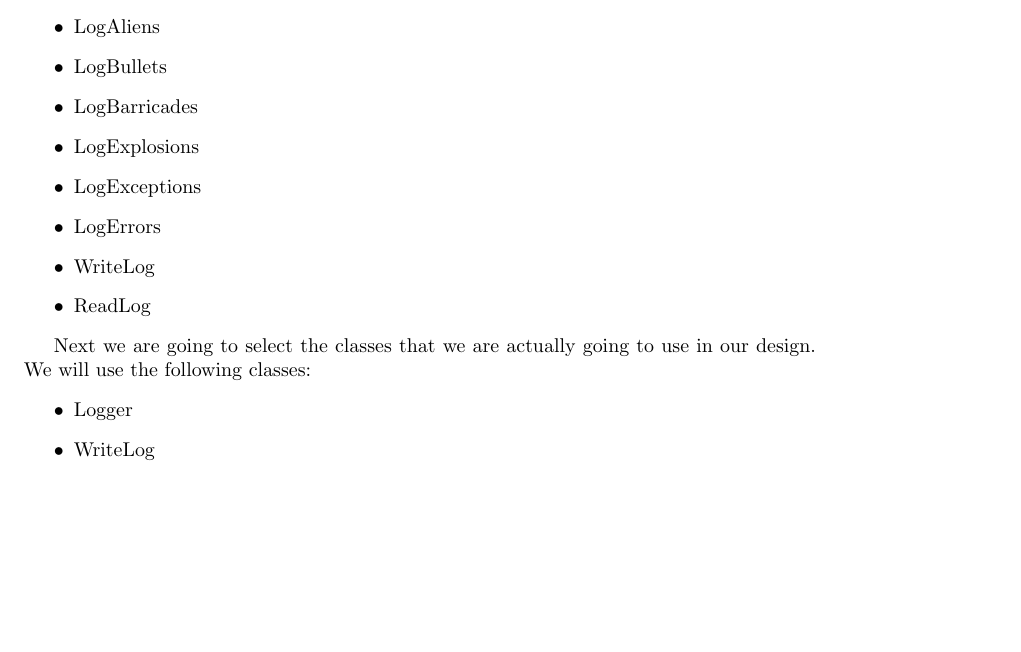
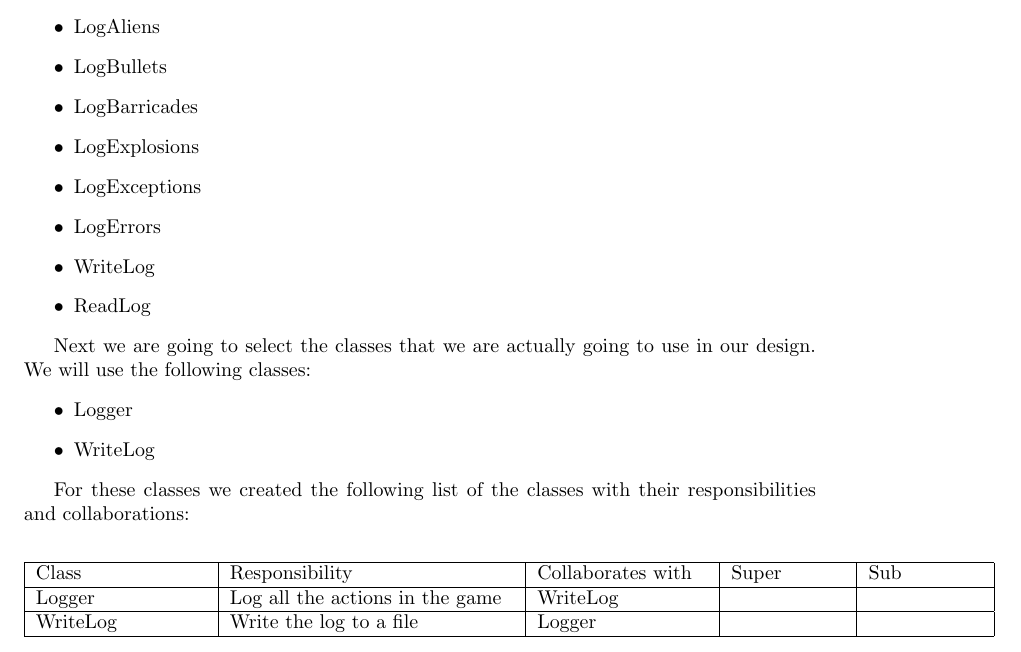
Before and after one commit to Kingdorian/TI2206-SEM-Group-22, a LaTeX problem sheet (deliverables/sprint1/Exercise3.tex): part of the page, cut so that both start at the same text, the shorter picture padded with empty space. Compiled offline with pdfLaTeX.

Commit message:
Added responsibilities

```diff
--- a/deliverables/sprint1/Exercise3.tex
+++ b/deliverables/sprint1/Exercise3.tex
@@ -29,4 +29,14 @@ Next we are going to select the classes that we are actually going to use in our
 \item Logger
 \item WriteLog
 \end{itemize}
+
+For these classes we created the following list of the classes with their responsibilities and collaborations:
+\begin{center}
+    \begin{tabular}{ | p{3cm} | p{5cm} | p{3cm} | p{2cm} | p{2cm} |}
+  \hline
+  Class & Responsibility & Collaborates with & Super & Sub \\ \hline
+  Logger & Log all the actions in the game & WriteLog & & \\ \hline
+  WriteLog & Write the log to a file & Logger & & \\ \hline
+    \end{tabular}
+\end{center}
 \end{document}
```
